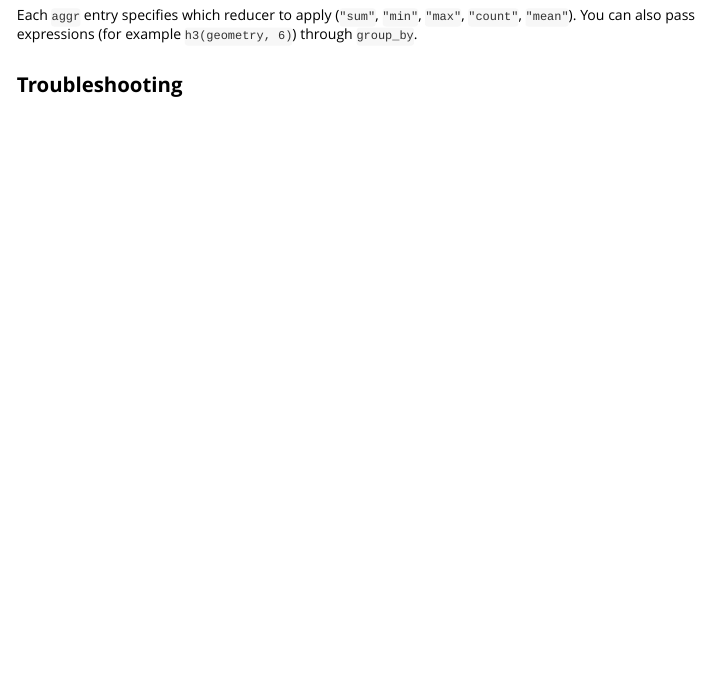
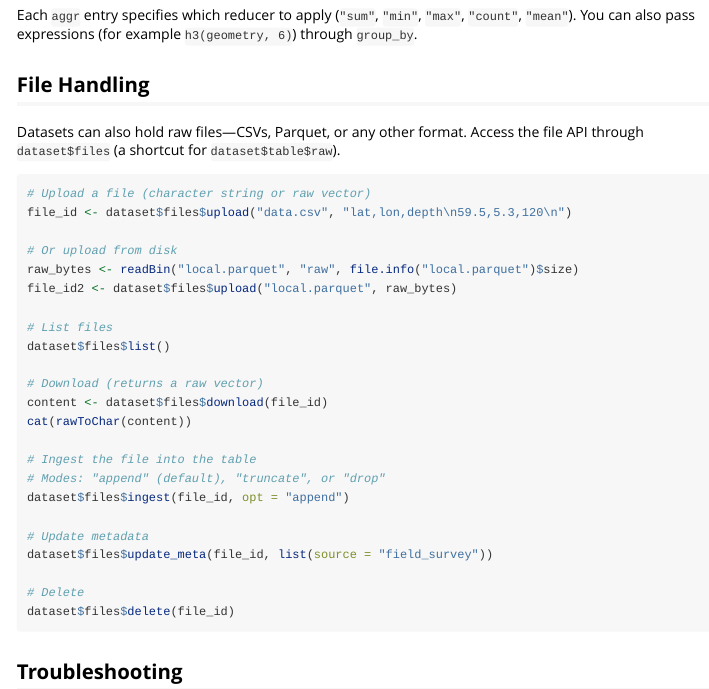
Before and after one commit to C4IROcean/odp-sdkr, an R Markdown document (vignettes/odp.Rmd): the page in a window 1100 px wide, from 1680 px down. Rendered offline with R 4.5, knitr and Pandoc, with nearby package versions.

Commit message:
update docs

````diff
--- a/vignettes/odp.Rmd
+++ b/vignettes/odp.Rmd
@@ -110,6 +110,37 @@ Each `aggr` entry specifies which reducer to apply (`"sum"`, `"min"`, `"max"`,
 `"count"`, `"mean"`). You can also pass expressions (for example
 `h3(geometry, 6)`) through `group_by`.
 
+## File Handling
+
+Datasets can also hold raw files—CSVs, Parquet, or any other format. Access the
+file API through `dataset$files` (a shortcut for `dataset$table$raw`).
+
+```{r files, eval = FALSE}
+# Upload a file (character string or raw vector)
+file_id <- dataset$files$upload("data.csv", "lat,lon,depth\n59.5,5.3,120\n")
+
+# Or upload from disk
+raw_bytes <- readBin("local.parquet", "raw", file.info("local.parquet")$size)
+file_id2 <- dataset$files$upload("local.parquet", raw_bytes)
+
+# List files
+dataset$files$list()
+
+# Download (returns a raw vector)
+content <- dataset$files$download(file_id)
+cat(rawToChar(content))
+
+# Ingest the file into the table
+# Modes: "append" (default), "truncate", or "drop"
+dataset$files$ingest(file_id, opt = "append")
+
+# Update metadata
+dataset$files$update_meta(file_id, list(source = "field_survey"))
+
+# Delete
+dataset$files$delete(file_id)
+```
+
 ## Troubleshooting
 
 - Install the `arrow` package; IPC streams power the transport layer
````
Also changed, not shown: R/r6-docs.R (+21 -2 lines), README.md, 3 other files.
